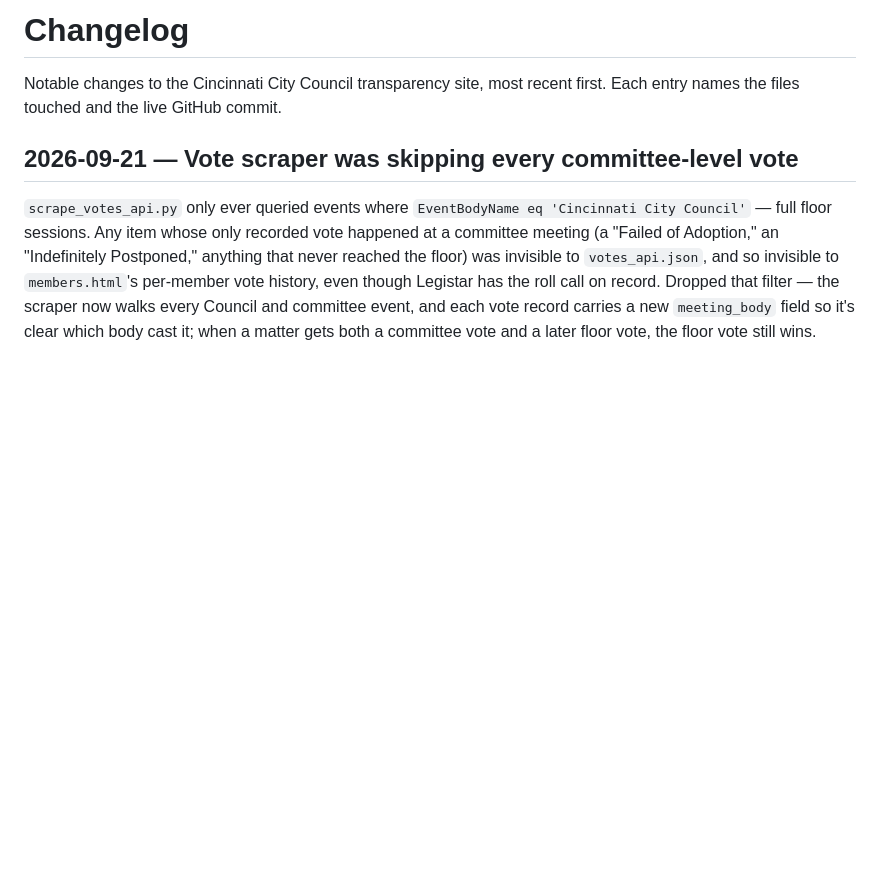
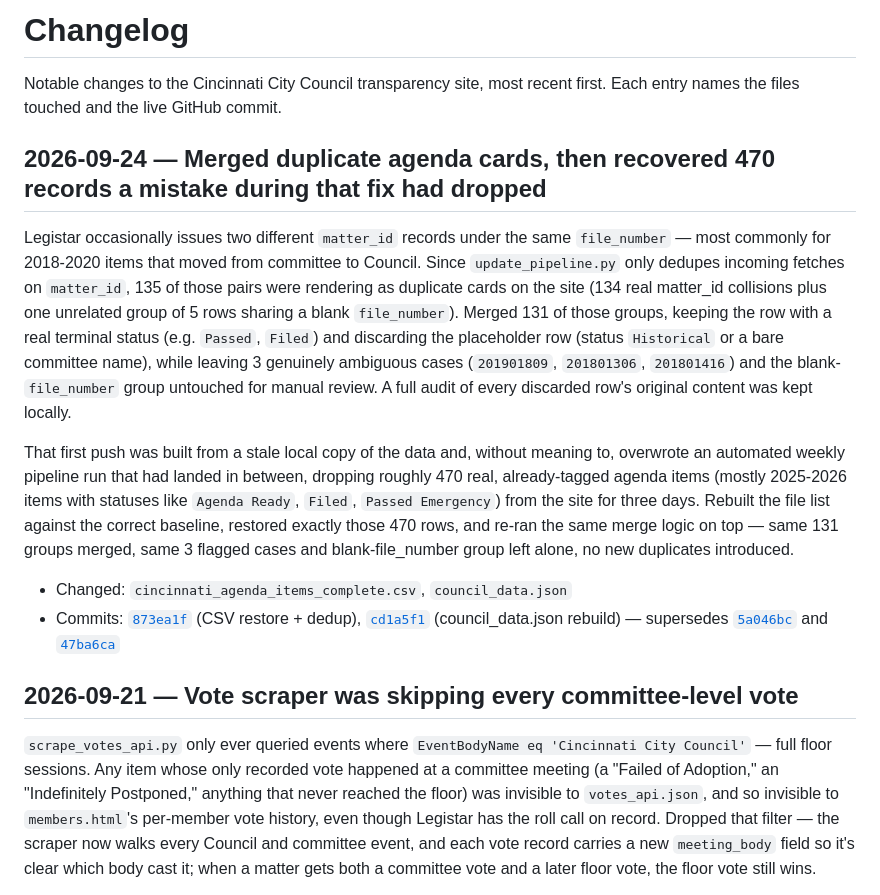
Before and after one commit to BenKelly97/cincinnati-council, a Markdown page: CHANGELOG.md, the part around the change. Rendered like a GitHub page; blank space fills up the shorter version.

Commit message:
Merge duplicate agenda cards and restore lost records
Merged duplicate agenda cards and restored 470 dropped records due to an overwrite. Updated relevant files and maintained audit of discarded rows.

```diff
--- a/CHANGELOG.md
+++ b/CHANGELOG.md
@@ -1,6 +1,15 @@
 # Changelog
 
 Notable changes to the Cincinnati City Council transparency site, most recent first. Each entry names the files touched and the live GitHub commit.
+
+## 2026-09-24 — Merged duplicate agenda cards, then recovered 470 records a mistake during that fix had dropped
+
+Legistar occasionally issues two different `matter_id` records under the same `file_number` — most commonly for 2018-2020 items that moved from committee to Council. Since `update_pipeline.py` only dedupes incoming fetches on `matter_id`, 135 of those pairs were rendering as duplicate cards on the site (134 real matter_id collisions plus one unrelated group of 5 rows sharing a blank `file_number`). Merged 131 of those groups, keeping the row with a real terminal status (e.g. `Passed`, `Filed`) and discarding the placeholder row (status `Historical` or a bare committee name), while leaving 3 genuinely ambiguous cases (`201901809`, `201801306`, `201801416`) and the blank-`file_number` group untouched for manual review. A full audit of every discarded row's original content was kept locally.
+
+That first push was built from a stale local copy of the data and, without meaning to, overwrote an automated weekly pipeline run that had landed in between, dropping roughly 470 real, already-tagged agenda items (mostly 2025-2026 items with statuses like `Agenda Ready`, `Filed`, `Passed Emergency`) from the site for three days. Rebuilt the file list against the correct baseline, restored exactly those 470 rows, and re-ran the same merge logic on top — same 131 groups merged, same 3 flagged cases and blank-file_number group left alone, no new duplicates introduced.
+
+- Changed: `cincinnati_agenda_items_complete.csv`, `council_data.json`
+- Commits: [`873ea1f`](https://github.com/BenKelly97/cincinnati-council/commit/873ea1f) (CSV restore + dedup), [`cd1a5f1`](https://github.com/BenKelly97/cincinnati-council/commit/cd1a5f1) (council_data.json rebuild) — supersedes [`5a046bc`](https://github.com/BenKelly97/cincinnati-council/commit/5a046bc) and [`47ba6ca`](https://github.com/BenKelly97/cincinnati-council/commit/47ba6ca)
 
 ## 2026-09-21 — Vote scraper was skipping every committee-level vote
 
```
